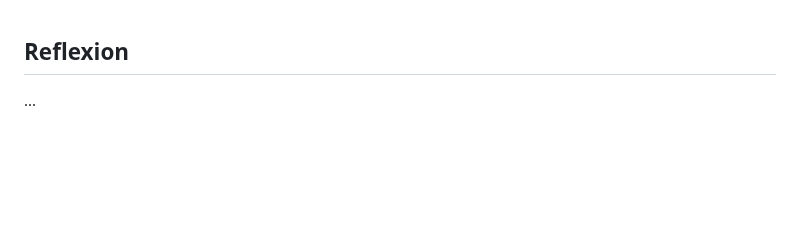
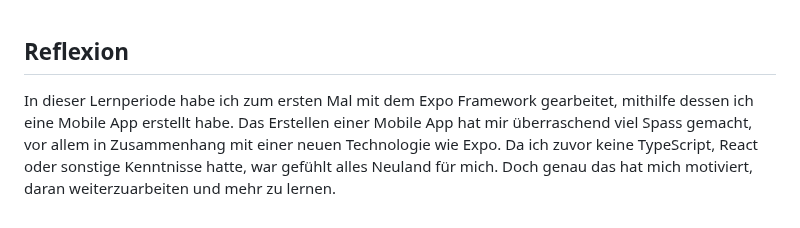
Before and after one commit to Fynn8962/Lern-Periode-11, a Markdown page: README.md, the part around the change. Rendered like a GitHub page; blank space fills up the shorter version.

```diff
--- a/README.md
+++ b/README.md
@@ -160,4 +160,4 @@ Als zusätzliches Feature habe ich mithilfe von Claude.ai hinzugefügt, dass das
 &nbsp;
 
  ## Reflexion
- ...
+ In dieser Lernperiode habe ich zum ersten Mal mit dem Expo Framework gearbeitet, mithilfe dessen ich eine Mobile App erstellt habe. Das Erstellen einer Mobile App hat mir überraschend viel Spass gemacht, vor allem in Zusammenhang mit einer neuen Technologie wie Expo. Da ich zuvor keine TypeScript, React oder sonstige Kenntnisse hatte, war gefühlt alles Neuland für mich. Doch genau das hat mich motiviert, daran weiterzuarbeiten und mehr zu lernen.
```
